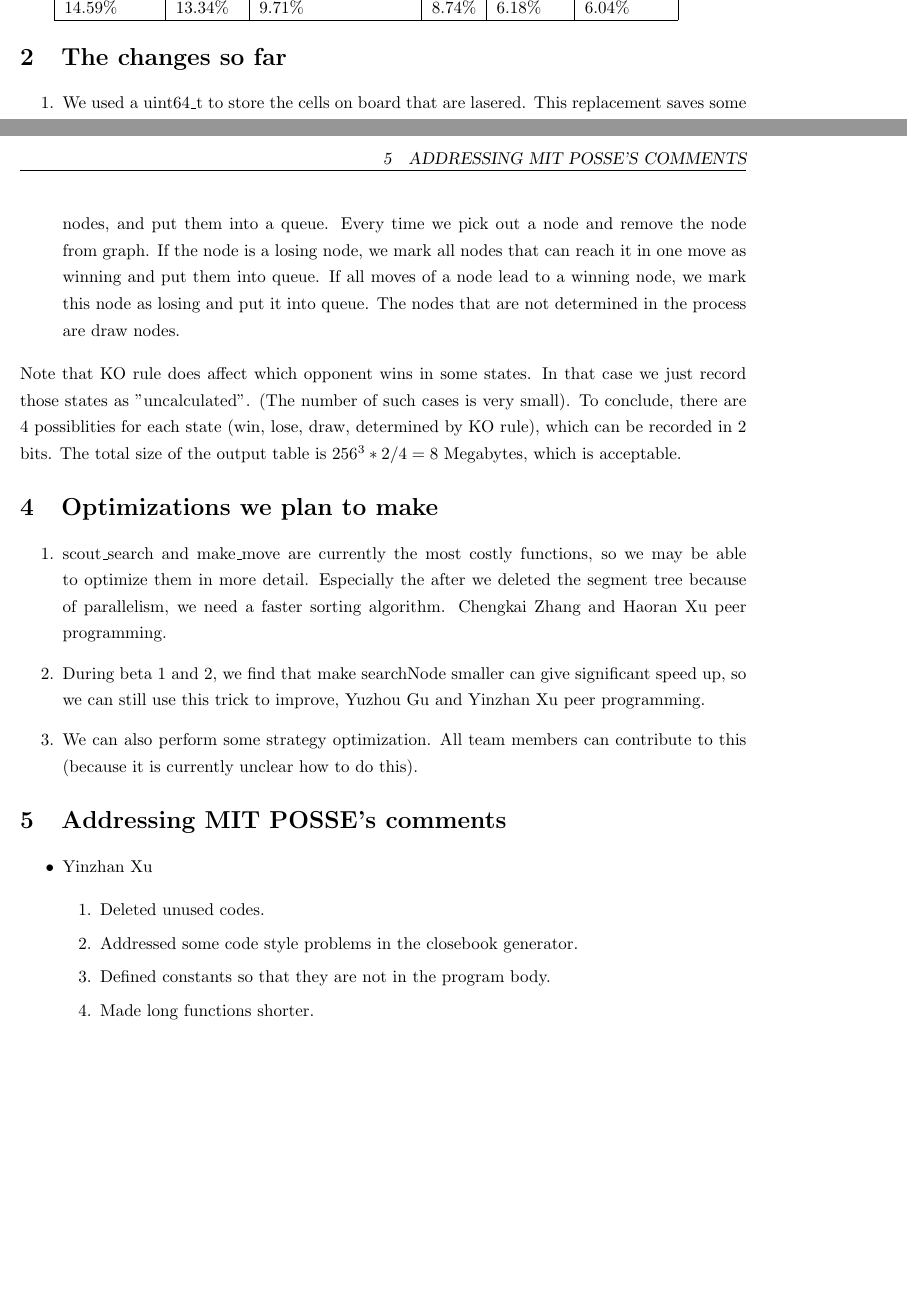
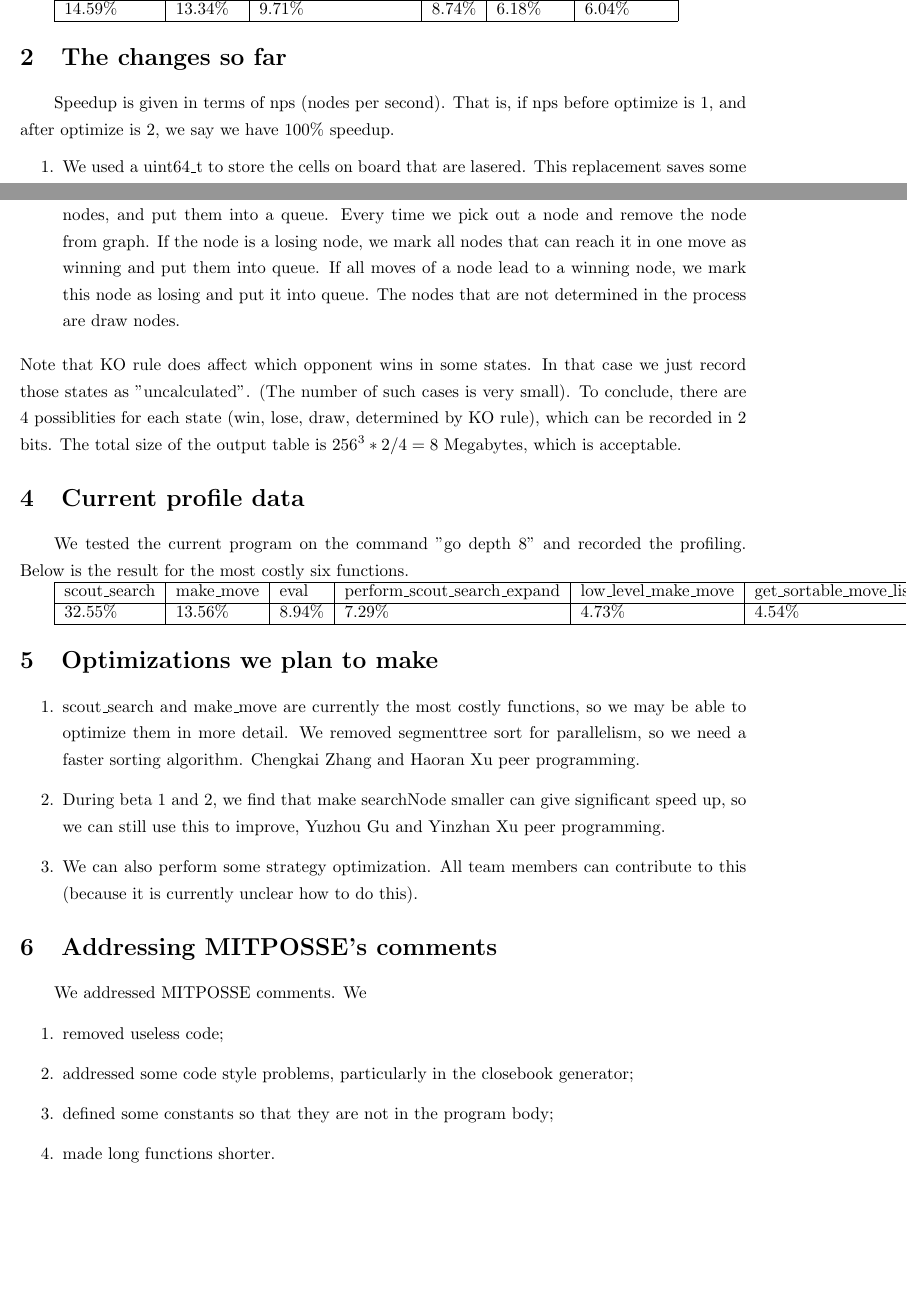
Before and after one commit to sillycross/Leiserchess---MIT-6.172-Fall16-Final-Project, a LaTeX document (beta2_writeup/writeup.tex): two parts of pages 1 and 3 of 3, joined at a grey line, cut so that both start at the same text, the shorter picture padded with empty space. Compiled offline with pdfLaTeX.

Commit message:
beta2 writeup

```diff
--- a/beta2_writeup/writeup.tex
+++ b/beta2_writeup/writeup.tex
@@ -40,6 +40,7 @@ scout\_search & pawnpin & h\_squares\_attackable & eval & square\_of & make\_mov
 \end{tabular}
 
 \section{The changes so far}
+Speedup is given in terms of nps (nodes per second). That is, if nps before optimize is 1, and after optimize is 2, we say we have $100\%$ speedup.
 \begin{enumerate}
   \item We used a uint64\_t to store the cells on board that are lasered. This replacement saves some scans of the whole board, and also saved some memory space. Also, in eval.c, the laser was computed several times on the same board; since we are using a bitmap, we can simply use a bitmap to store the laser and use this bitmap for all the computation. It gives about $20\%$ speedup.
   \item We also use a bitmap to store the cells on the board that are white pieces and another bitmap to store the cells that are black pieces (it is supplementary and the original representation is still stored). This helps to reduce some blind scan of the whole board.  It gives about $15\%$ speedup.
@@ -96,24 +95,32 @@ scout\_search & pawnpin & h\_squares\_attackable & eval & square\_of & make\_mov
 	which can be recorded in 2 bits. The total size of the output table
 	is $256^3*2/4=8$ Megabytes, which is acceptable.
 
+\section{Current profile data}
+We tested the current program on the command "go depth 8" and recorded the profiling. Below is the result for the most costly six functions.
+
+\begin{tabular}{ |l|l|l|l|l|l|l|l|l| }
+\hline
+scout\_search & make\_move & eval & perform\_scout\_search\_expand & low\_level\_make\_move & get\_sortable\_move\_list\\
+\hline
+32.55\% & 13.56\% & 8.94\% & 7.29\% & 4.73\% & 4.54\%\\
+\hline
+\end{tabular}
+
+
 \section{Optimizations we plan to make}
-
 \begin{enumerate}
-  \item scout\_search and make\_move are currently the most costly functions, so we may be able to optimize them in more detail. Especially the after we deleted the segment tree because of parallelism, we need a faster sorting algorithm. Chengkai Zhang and Haoran Xu peer programming.
-  \item During beta 1 and 2, we find that make searchNode smaller can give significant speed up, so we can still use this trick to improve, Yuzhou Gu and Yinzhan Xu peer programming.
+  \item scout\_search and make\_move are currently the most costly functions, so we may be able to optimize them in more detail. We removed segmenttree sort for parallelism, so we need a faster sorting algorithm. Chengkai Zhang and Haoran Xu peer programming.
+  \item During beta 1 and 2, we find that make searchNode smaller can give significant speed up, so we can still use this to improve, Yuzhou Gu and Yinzhan Xu peer programming.
   \item We can also perform some strategy optimization. All team members can contribute to this (because it is currently unclear how to do this).
 \end{enumerate}
 
-\section{Addressing MIT POSSE's comments}
+\section{Addressing MITPOSSE's comments}
 
-\begin{itemize}
-	\item Yinzhan Xu
-
-	\begin{enumerate}
-		\item Deleted unused codes.
-		\item Addressed some code style problems in the closebook generator.
-		\item Defined constants so that they are not in the program body.
-		\item Made long functions shorter.
-	\end{enumerate}
-\end{itemize}
+We addressed MITPOSSE comments. We
+\begin{enumerate}
+	\item removed useless code;
+	\item addressed some code style problems, particularly in the closebook generator;
+	\item defined some constants so that they are not in the program body;
+	\item made long functions shorter.
+\end{enumerate}
 \end{document}
```
Also changed, not shown: beta2_writeup/writeup.pdf, beta2_writeup/writeup.tex (8 more changed lines), 3 other files.
